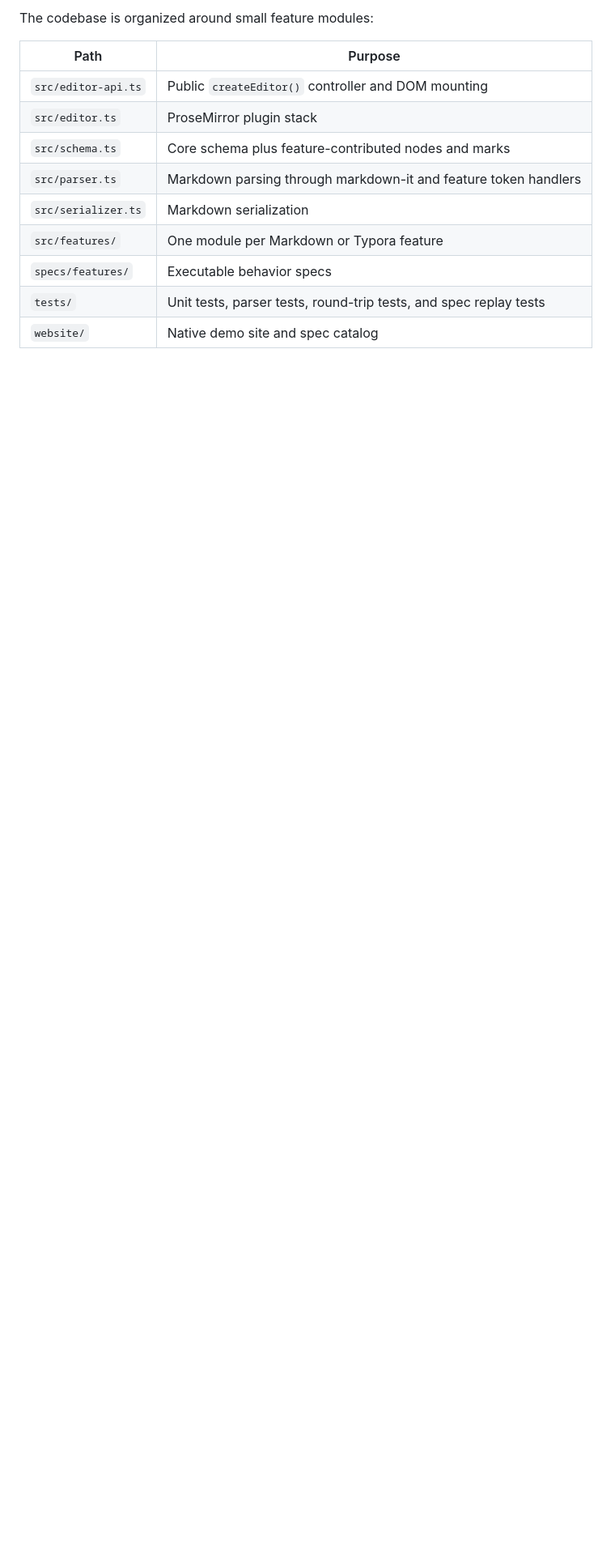
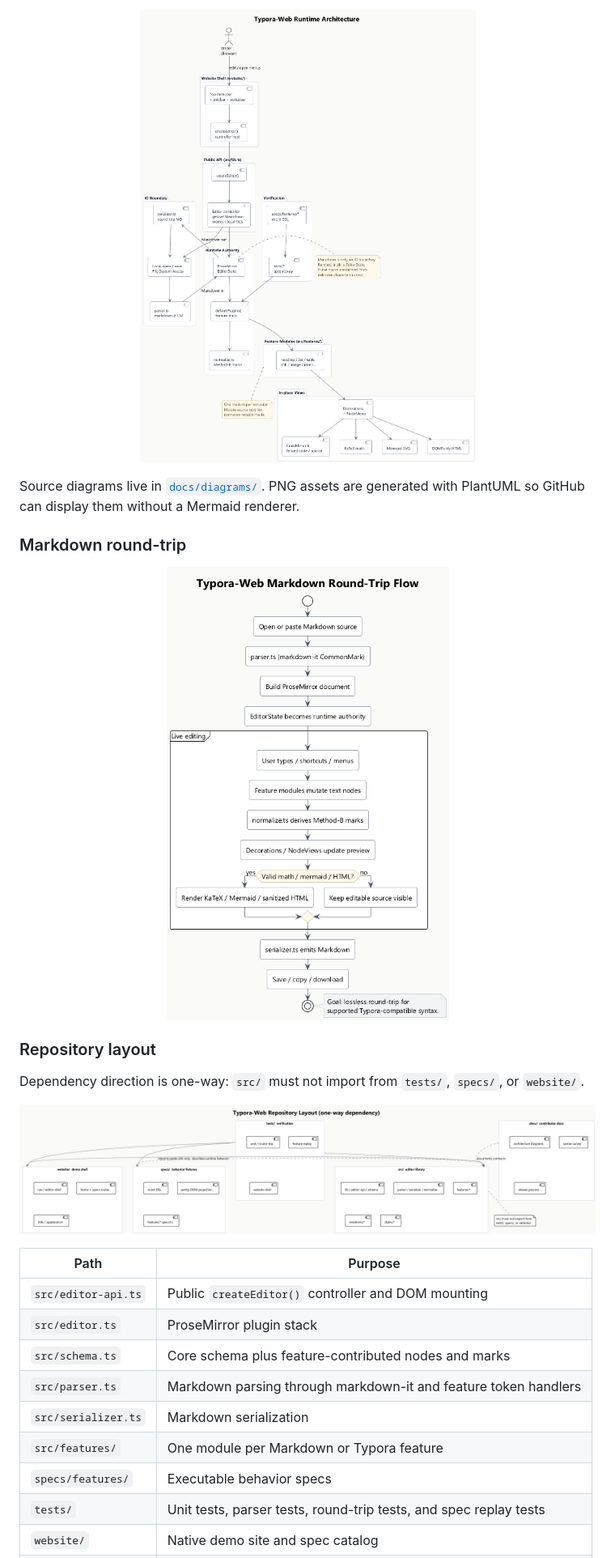
Before and after one commit to Albert-PZY/typora-web, a Markdown page: README.md, the part around the change printed below. Shown: that part at 81% size. Rendered like a GitHub page; pictures changed too: docs/assets/typora-web-architecture.png (added), docs/assets/typora-web-data-flow.png (added), docs/assets/typora-web-repo-layout.png (added); blank space fills up the shorter version.

```diff
--- a/README.md
+++ b/README.md
@@ -233,5 +218,25 @@ flowchart TD
 
-The codebase is organized around small feature modules:
+<p align="center">
+  <img src="docs/assets/typora-web-architecture.png" alt="Typora-Web runtime architecture: website shell, createEditor API, ProseMirror state, feature modules, and in-place renderers" width="920" />
+</p>
+
+Source diagrams live in [`docs/diagrams/`](docs/diagrams/). PNG assets are
+generated with PlantUML so GitHub can display them without a Mermaid renderer.
+
+### Markdown round-trip
+
+<p align="center">
+  <img src="docs/assets/typora-web-data-flow.png" alt="Typora-Web Markdown round-trip flow from parse through live editing to serialize and save" width="720" />
+</p>
+
+### Repository layout
+
+Dependency direction is one-way: `src/` must not import from `tests/`,
+`specs/`, or `website/`.
+
+<p align="center">
+  <img src="docs/assets/typora-web-repo-layout.png" alt="Typora-Web repository layout and one-way dependency between src, website, specs, tests, and docs" width="760" />
+</p>
 
 | Path | Purpose |
 |---|---|
```
Also changed, not shown: other parts of README.md (+12 -20 lines), README_zh-CN.md (+27 -20 lines), 5 other files.
